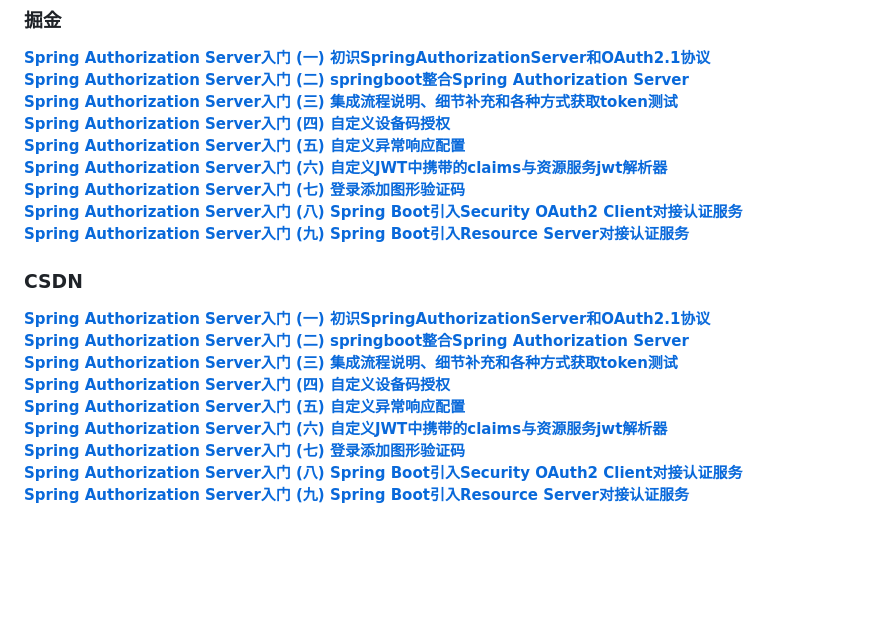
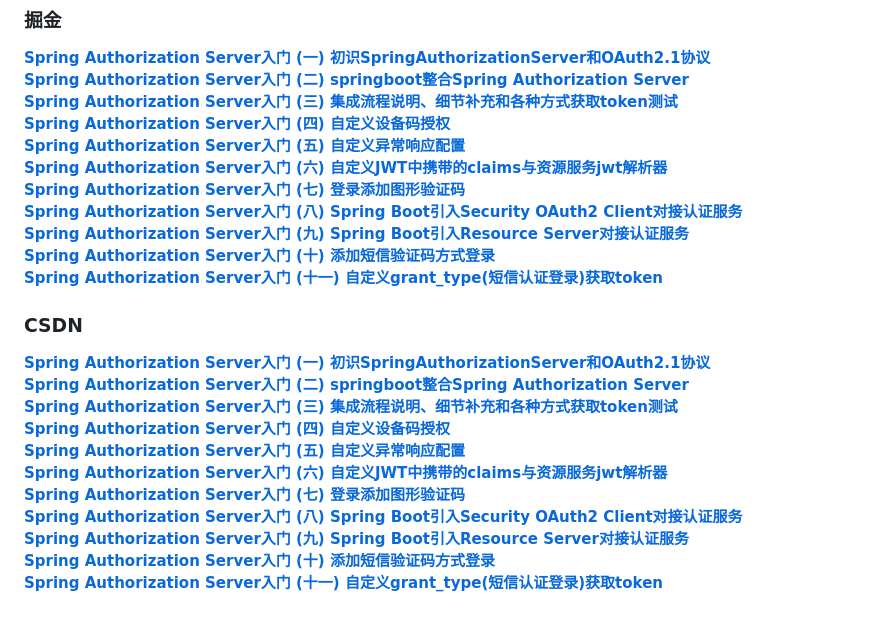
Before and after one commit to vains-Sofia/authorization-example, a Markdown page: README.md, the part around the change. Drawn GitHub-style; blank space fills up the shorter version.

Commit message:
更新readme

```diff
--- a/README.md
+++ b/README.md
@@ -48,6 +48,8 @@ authorization-example # 最外层目录
 **[Spring Authorization Server入门 (七) 登录添加图形验证码](https://juejin.cn/post/7242476048005709879)**<br>
 **[Spring Authorization Server入门 (八) Spring Boot引入Security OAuth2 Client对接认证服务](https://juejin.cn/spost/7243725197911834683)**<br>
 **[Spring Authorization Server入门 (九) Spring Boot引入Resource Server对接认证服务](https://juejin.cn/spost/7244043482772029498)**<br>
+**[Spring Authorization Server入门 (十) 添加短信验证码方式登录](https://juejin.cn/post/7245538214114492474)**<br>
+**[Spring Authorization Server入门 (十一) 自定义grant_type(短信认证登录)获取token](https://juejin.cn/post/7246409673565372475)**<br>
 
 ### CSDN
 
@@ -60,3 +62,5 @@ authorization-example # 最外层目录
 **[Spring Authorization Server入门 (七) 登录添加图形验证码](https://blog.csdn.net/weixin_43356507/article/details/131109818)**<br>
 **[Spring Authorization Server入门 (八) Spring Boot引入Security OAuth2 Client对接认证服务](https://blog.csdn.net/weixin_43356507/article/details/131173945)**<br>
 **[Spring Authorization Server入门 (九) Spring Boot引入Resource Server对接认证服务](https://blog.csdn.net/weixin_43356507/article/details/131190785)**<br>
+**[Spring Authorization Server入门 (十) 添加短信验证码方式登录](https://blog.csdn.net/weixin_43356507/article/details/131262461)**<br>
+**[Spring Authorization Server入门 (十一) 自定义grant_type(短信认证登录)获取token](https://blog.csdn.net/weixin_43356507/article/details/131297456)**<br>
```
